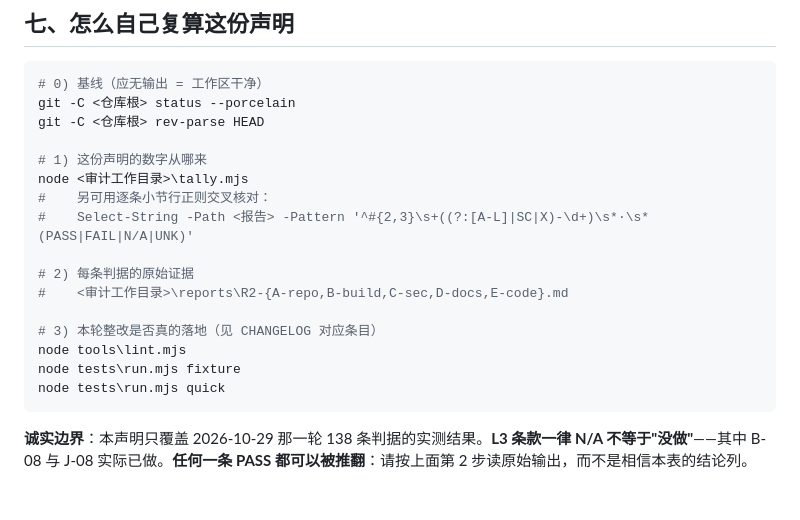
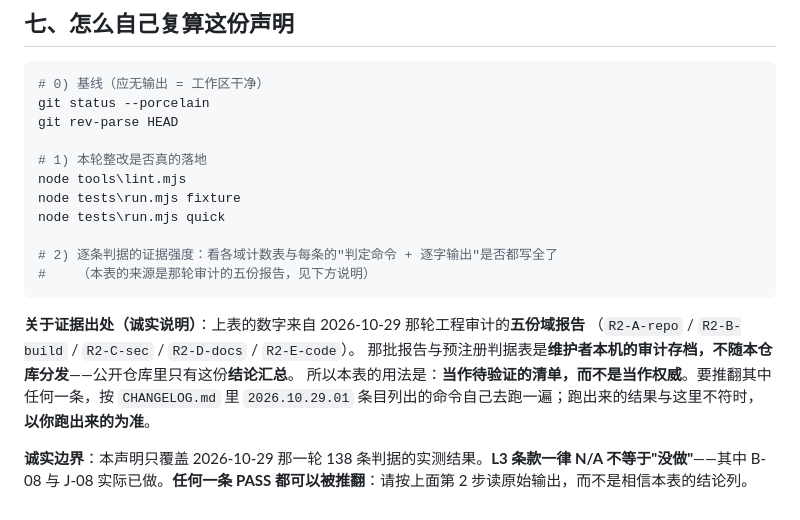
Before and after one commit to KISSHKDF/GlimmerNote, a Markdown page: docs/等级与NA清单.md, the part around the change. GitHub-like rendering.

````diff
--- a/docs/等级与NA清单.md
+++ b/docs/等级与NA清单.md
@@ -142,21 +142,22 @@
 
 ```powershell
 # 0) 基线（应无输出 = 工作区干净）
-git -C <仓库根> status --porcelain
-git -C <仓库根> rev-parse HEAD
+git status --porcelain
+git rev-parse HEAD
 
-# 1) 这份声明的数字从哪来
-node <审计工作目录>\tally.mjs
-#    另可用逐条小节行正则交叉核对：
-#    Select-String -Path <报告> -Pattern '^#{2,3}\s+((?:[A-L]|SC|X)-\d+)\s*·\s*(PASS|FAIL|N/A|UNK)'
-
-# 2) 每条判据的原始证据
-#    <审计工作目录>\reports\R2-{A-repo,B-build,C-sec,D-docs,E-code}.md
-
-# 3) 本轮整改是否真的落地（见 CHANGELOG 对应条目）
+# 1) 本轮整改是否真的落地
 node tools\lint.mjs
 node tests\run.mjs fixture
 node tests\run.mjs quick
+
+# 2) 逐条判据的证据强度：看各域计数表与每条的"判定命令 + 逐字输出"是否都写全了
+#    （本表的来源是那轮审计的五份报告，见下方说明）
 ```
 
+**关于证据出处（诚实说明）**：上表的数字来自 2026-10-29 那轮工程审计的**五份域报告**
+（`R2-A-repo` / `R2-B-build` / `R2-C-sec` / `R2-D-docs` / `R2-E-code`）。
+那批报告与预注册判据表是**维护者本机的审计存档，不随本仓库分发**——公开仓库里只有这份**结论汇总**。
+所以本表的用法是：**当作待验证的清单，而不是当作权威**。要推翻其中任何一条，按 `CHANGELOG.md`
+里 `2026.10.29.01` 条目列出的命令自己去跑一遍；跑出来的结果与这里不符时，**以你跑出来的为准**。
+
 **诚实边界**：本声明只覆盖 2026-10-29 那一轮 138 条判据的实测结果。**L3 条款一律 N/A 不等于"没做"**——其中 B-08 与 J-08 实际已做。**任何一条 PASS 都可以被推翻**：请按上面第 2 步读原始输出，而不是相信本表的结论列。
````
Also changed, not shown: CONTRIBUTING.md (+23 -0 lines).
